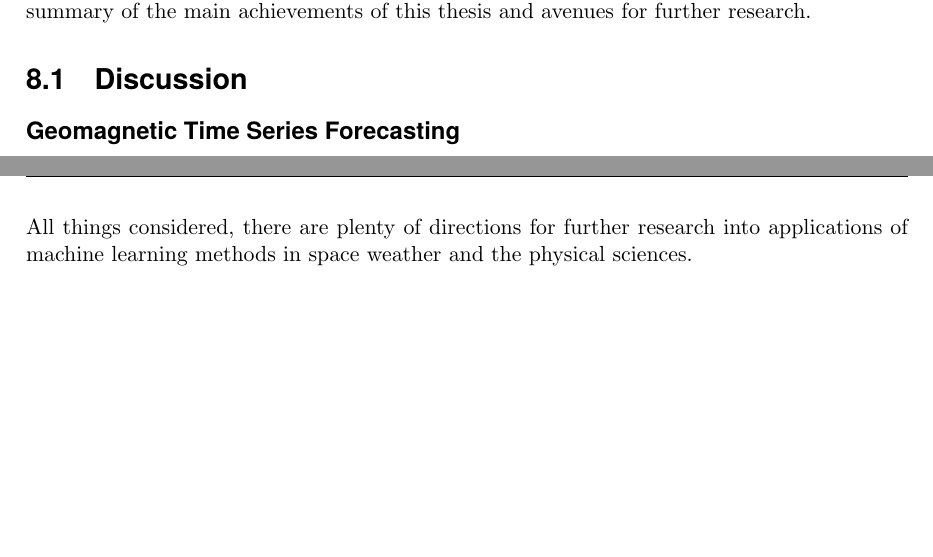
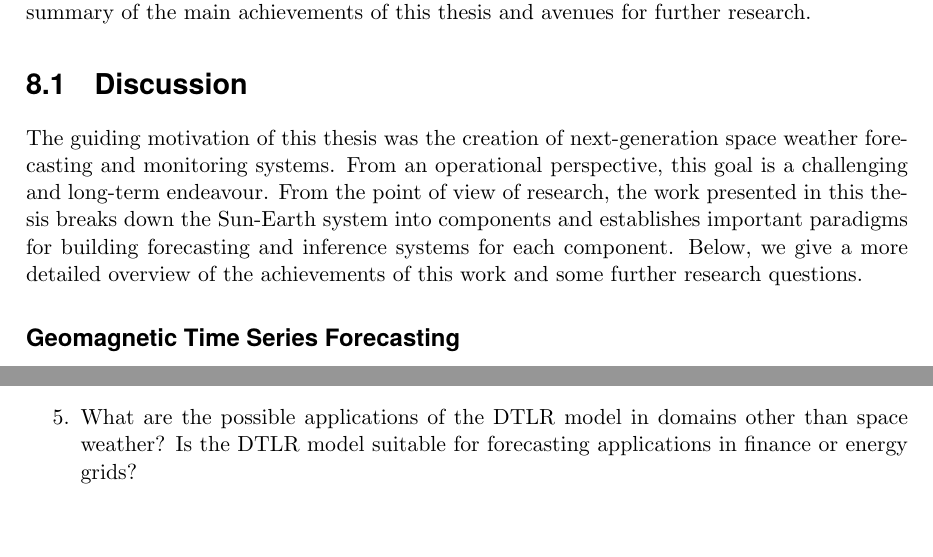
Before and after one commit to dal3006/phd-thesis, a LaTeX thesis (thesis.tex, which reads chapters/conclusions.tex, thesis.sty): two parts of pages 123 and 125 of 171, joined at a grey line, cut so that both start at the same text. Compiled offline with pdfLaTeX.

Commit message:
MIsc Changes (Contd.)

```diff
--- a/chapters/conclusions.tex
+++ b/chapters/conclusions.tex
@@ -7,6 +7,15 @@ mentioned in \cref{chapter:Outline}. Below we give a quick summary of the main
 achievements of this thesis and avenues for further research.
 
 \section{Discussion}
+
+The guiding motivation of this thesis was the creation of next-generation
+space weather forecasting and monitoring systems. From an operational
+perspective, this goal is a challenging and long-term endeavour. From the point
+of view of research, the work presented in this thesis breaks down the
+Sun-Earth system into components and establishes important paradigms for
+building forecasting and inference systems for each component. Below, we give a
+more detailed overview of the achievements of this work and some further
+research questions.
 
 \subsection*{Geomagnetic Time Series Forecasting}
 
@@ -103,8 +112,8 @@ questions for further research are listed below.
           model and \XX \ models into an operational solar wind forecasting
           system? Is it beneficial to use a surrogate in place of the CSSS
           model to compute the topology of the coronal magnetic field?
+    \item What are the possible applications of the \XX \ model in domains
+          other than space weather? Is the \XX \ model suitable for forecasting
+          applications in finance or energy grids?
 \end{enumerate}
 %
-All things considered, there are plenty of directions for further research into
-applications of machine learning methods in space weather and the physical
-sciences.
--- a/thesis.sty
+++ b/thesis.sty
@@ -13,7 +13,8 @@
   %bindingoffset=3mm, % Binding offset
   top=25mm,           % Top margin
   bottom=20mm,        % Bottom margin
-  includefoot
+  includefoot,
+  pdftex
   %showframe
 }
 % \geometry{
```
